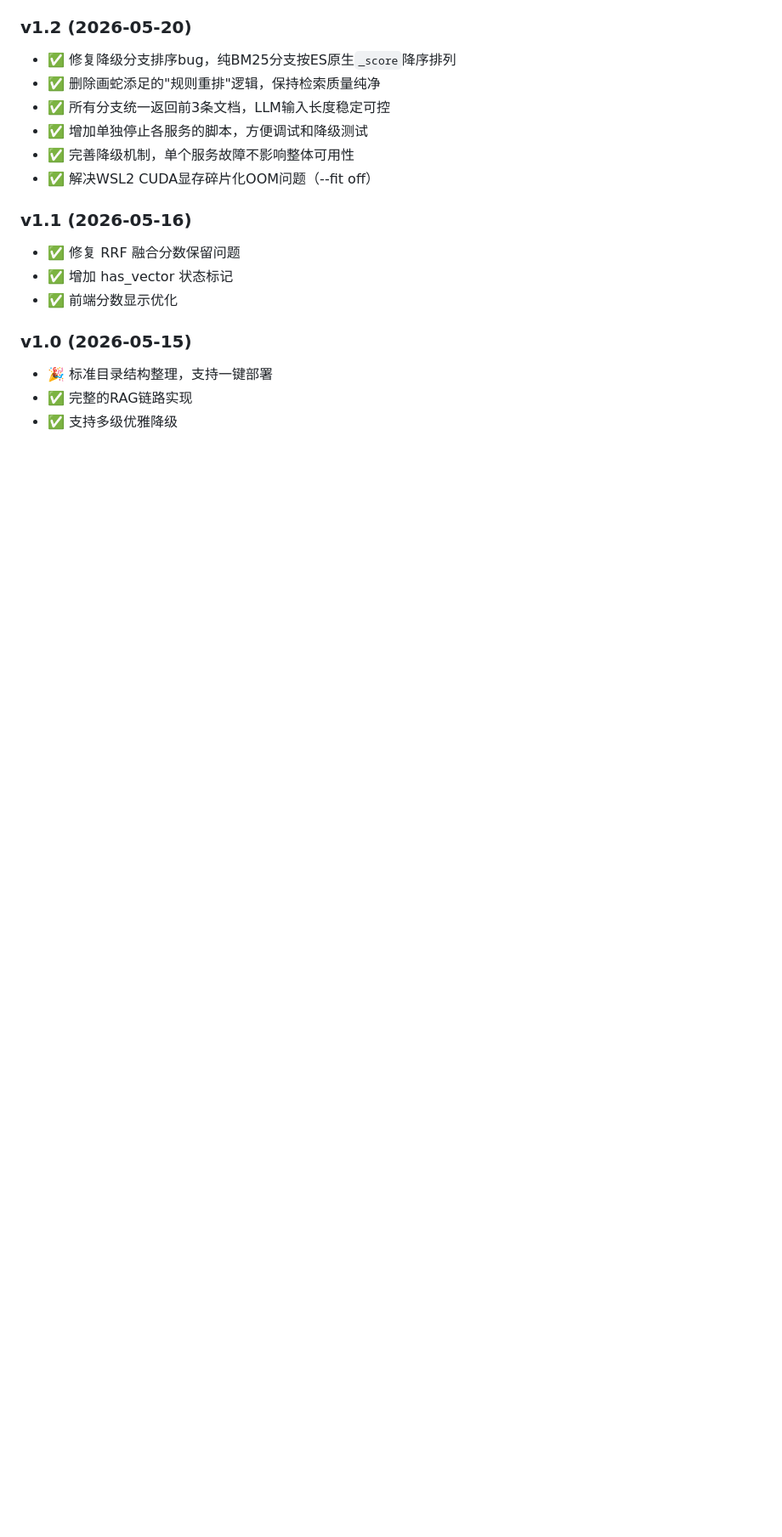
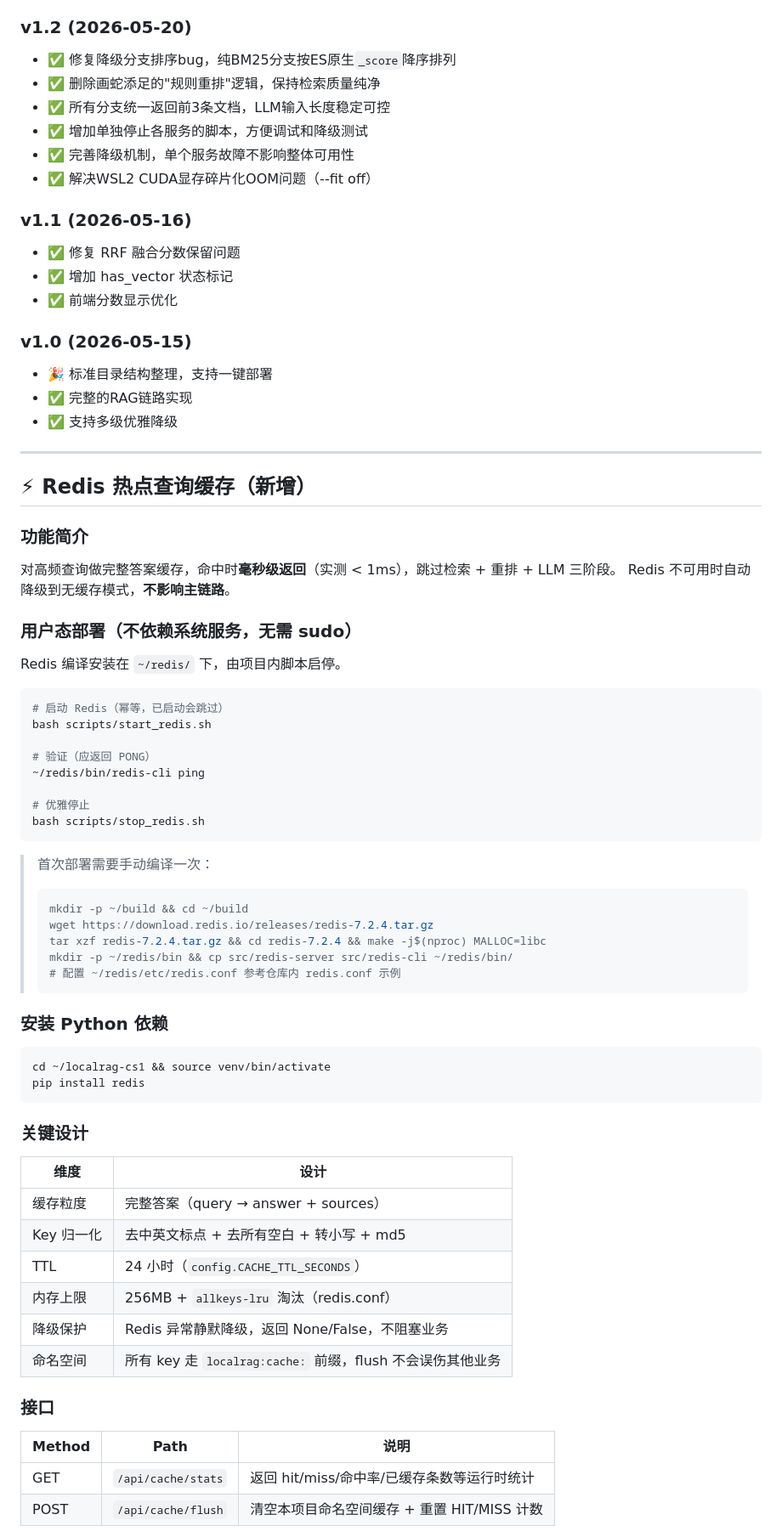
Before and after one commit to LowCc33/localrag-cs, a Markdown page: README.md, the part around one of its changes. Shown at 85% size. Rendered like a GitHub page; blank space fills up the shorter version.

Commit message:
docs: README 追加 Redis 用户态部署 + 缓存接口/字段/配置说明

````diff
--- a/README.md
+++ b/README.md
@@ -336,3 +336,59 @@ curl -X POST http://localhost:8000/api/ask \
 - 🎉 标准目录结构整理，支持一键部署
 - ✅ 完整的RAG链路实现
 - ✅ 支持多级优雅降级
+
+---
+
+## ⚡ Redis 热点查询缓存（新增）
+
+### 功能简介
+对高频查询做完整答案缓存，命中时**毫秒级返回**（实测 < 1ms），跳过检索 + 重排 + LLM 三阶段。
+Redis 不可用时自动降级到无缓存模式，**不影响主链路**。
+
+### 用户态部署（不依赖系统服务，无需 sudo）
+Redis 编译安装在 `~/redis/` 下，由项目内脚本启停。
+
+```bash
+# 启动 Redis（幂等，已启动会跳过）
+bash scripts/start_redis.sh
+
+# 验证（应返回 PONG）
+~/redis/bin/redis-cli ping
+
+# 优雅停止
+bash scripts/stop_redis.sh
+```
+
+> 首次部署需要手动编译一次：
+> ```bash
+> mkdir -p ~/build && cd ~/build
+> wget https://download.redis.io/releases/redis-7.2.4.tar.gz
+> tar xzf redis-7.2.4.tar.gz && cd redis-7.2.4 && make -j$(nproc) MALLOC=libc
+> mkdir -p ~/redis/bin && cp src/redis-server src/redis-cli ~/redis/bin/
+> # 配置 ~/redis/etc/redis.conf 参考仓库内 redis.conf 示例
+> ```
+
+### 安装 Python 依赖
+
+```bash
+cd ~/localrag-cs1 && source venv/bin/activate
+pip install redis
+```
+
+### 关键设计
+| 维度 | 设计 |
+|------|------|
+| 缓存粒度 | 完整答案（query → answer + sources） |
+| Key 归一化 | 去中英文标点 + 去所有空白 + 转小写 + md5 |
+| TTL | 24 小时（`config.CACHE_TTL_SECONDS`） |
+| 内存上限 | 256MB + `allkeys-lru` 淘汰（redis.conf） |
+| 降级保护 | Redis 异常静默降级，返回 None/False，不阻塞业务 |
+| 命名空间 | 所有 key 走 `localrag:cache:` 前缀，flush 不会误伤其他业务 |
+
+### 接口
+
+| Method | Path | 说明 |
+|--------|------|------|
+| GET | `/api/cache/stats` | 返回 hit/miss/命中率/已缓存条数等运行时统计 |
+| POST | `/api/cache/flush` | 清空本项目命名空间缓存 + 重置 HIT/MISS 计数 |
+
````
Also changed, not shown: other parts of README.md (+19 -0 lines).
